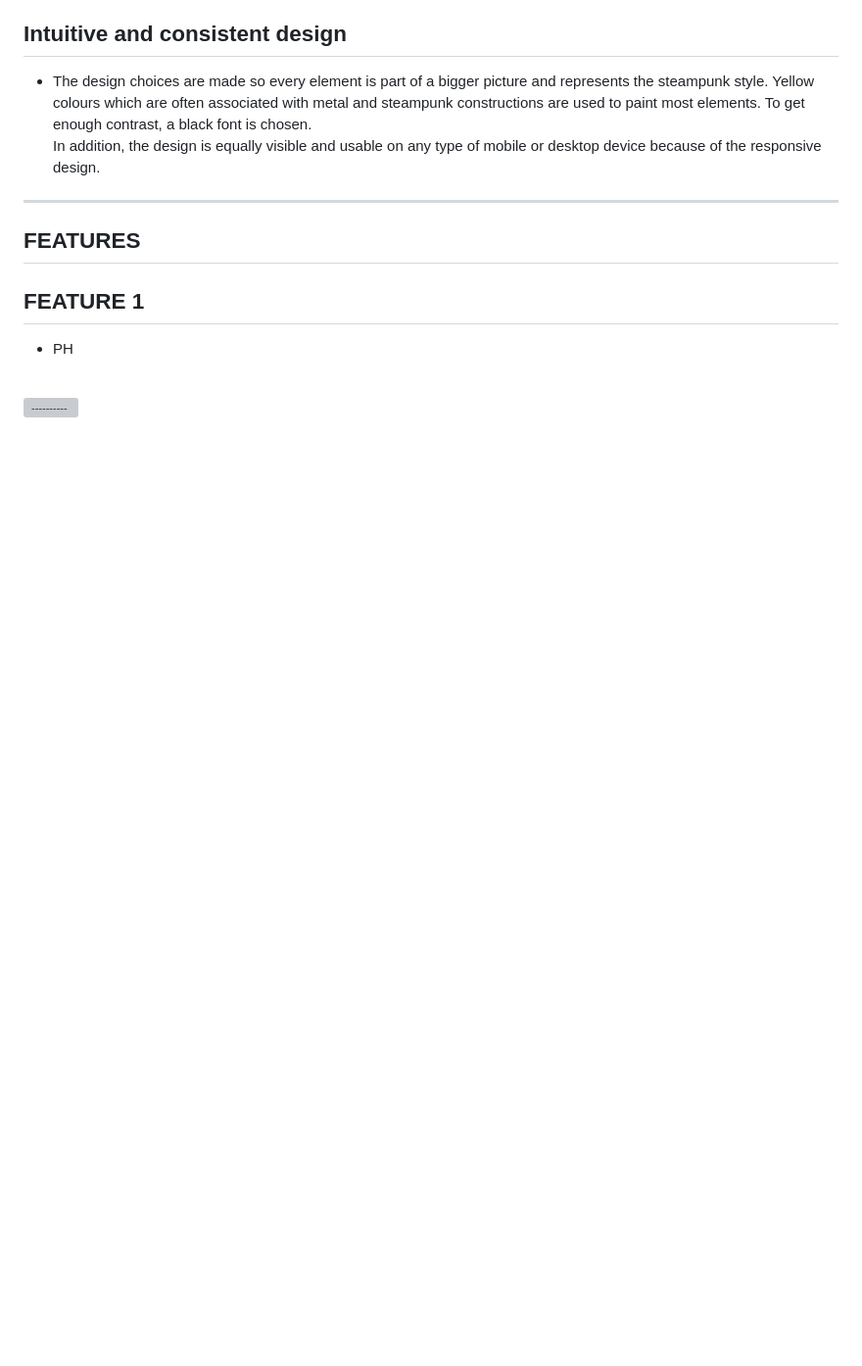
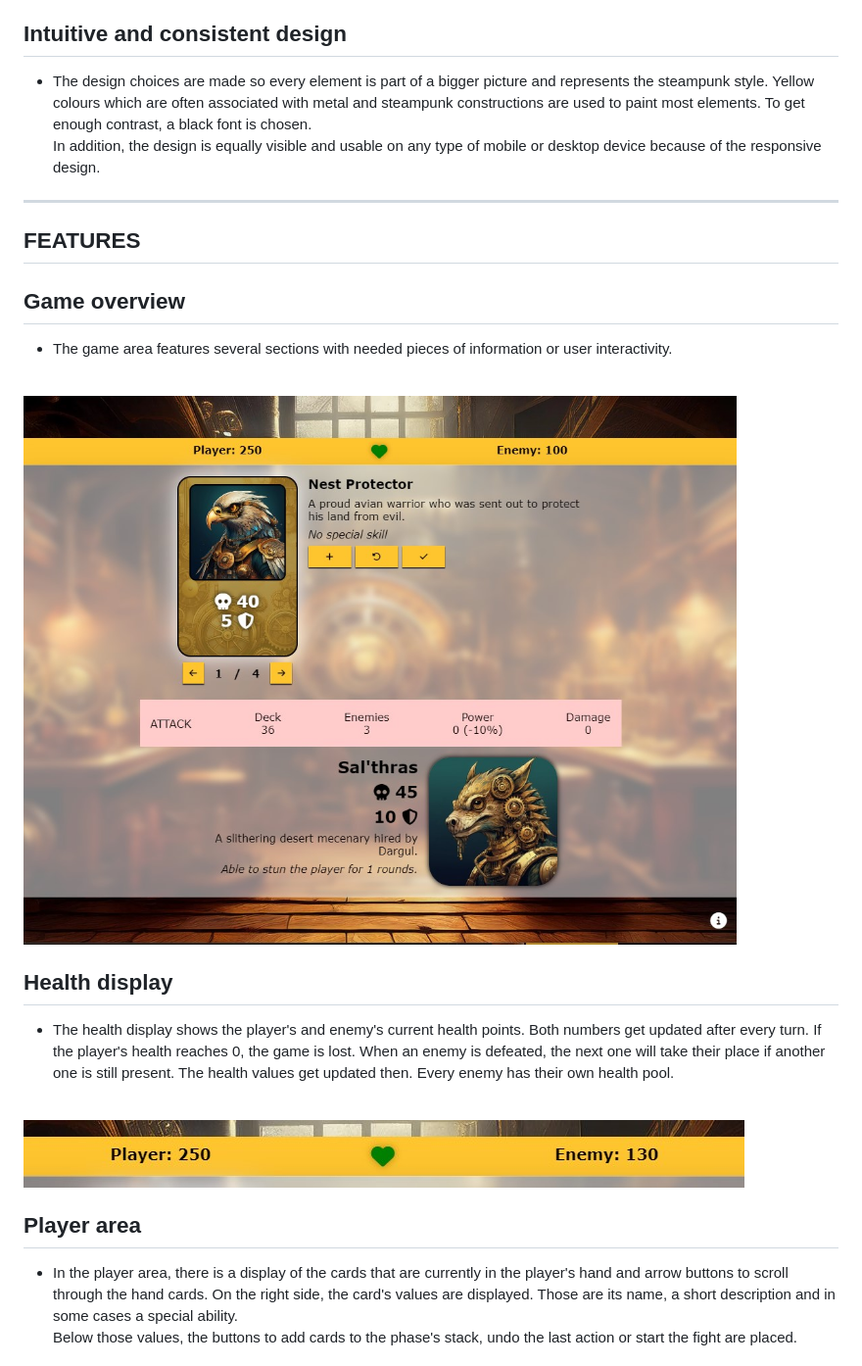
Before and after one commit to CI-Dominik/pp2-card-battle, a Markdown page: README.md, the part around one of its changes. Shown at 98% size. Drawn GitHub-style; pictures changed too: docs/health-display.jpg (added), docs/homepage.jpg (added); blank space fills up the shorter version; grey boxes are pictures that could not be loaded.

Commit message:
Add features section to readme

```diff
--- a/README.md
+++ b/README.md
@@ -124,9 +124,23 @@ In addition, the design is equally visible and usable on any type of mobile or d
 
 ## **FEATURES**
 
-## FEATURE 1
-* PH
+## Game overview
+* The game area features several sections with needed pieces of information or user interactivity.
 
 <br>
 
-![----------](docs/----------.jpg)
+![Screenshot of the overall homepage design](docs/homepage.jpg)
+
+## Health display
+* The health display shows the player's and enemy's current health points. Both numbers get updated after every turn. If the player's health reaches 0, the game is lost. When an enemy is defeated, the next one will take their place if another one is still present. The health values get updated then. Every enemy has their own health pool.
+
+<br>
+
+![Screenshot of the health display](docs/health-display.jpg)
+
+## Player area
+* In the player area, there is a display of the cards that are currently in the player's hand and arrow buttons to scroll through the hand cards. On the right side, the card's values are displayed. Those are its name, a short description and in some cases a special ability.<br>
+Below those values, the buttons to add cards to the phase's stack, undo the last action or start the fight are placed.
+
+<br>
+
```
Also changed, not shown: other parts of README.md (+18 -0 lines), docs/enemy-area.jpg (added), docs/player-area.jpg (added), docs/score1.jpg (added), docs/score2.jpg (added).
